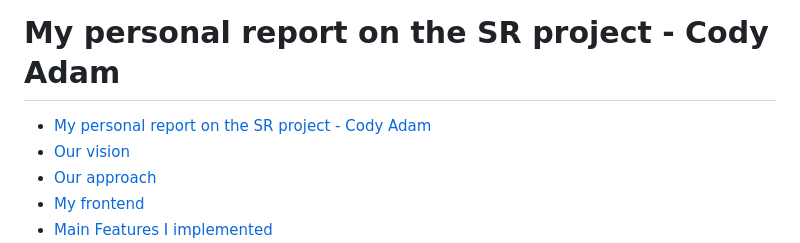
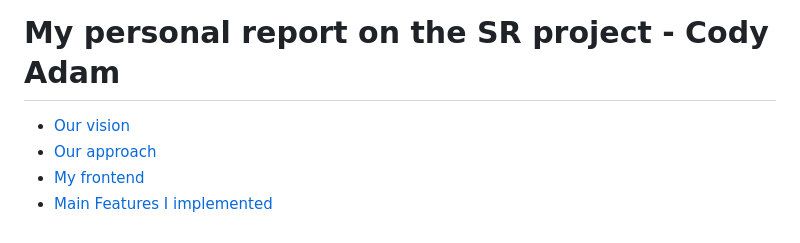
Before and after one commit to pixselve-school/SR-projet, a Markdown page: docs/reports/cody-adam.md, the part around the change. Rendered like a GitHub page.

Commit message:
Remove duplicate heading in personal report

```diff
--- a/docs/reports/cody-adam.md
+++ b/docs/reports/cody-adam.md
@@ -1,6 +1,5 @@
 # My personal report on the SR project - Cody Adam
 
-- [My personal report on the SR project - Cody Adam](#my-personal-report-on-the-sr-project---cody-adam)
 - [Our vision](#our-vision)
 - [Our approach](#our-approach)
 - [My frontend](#my-frontend)
```
